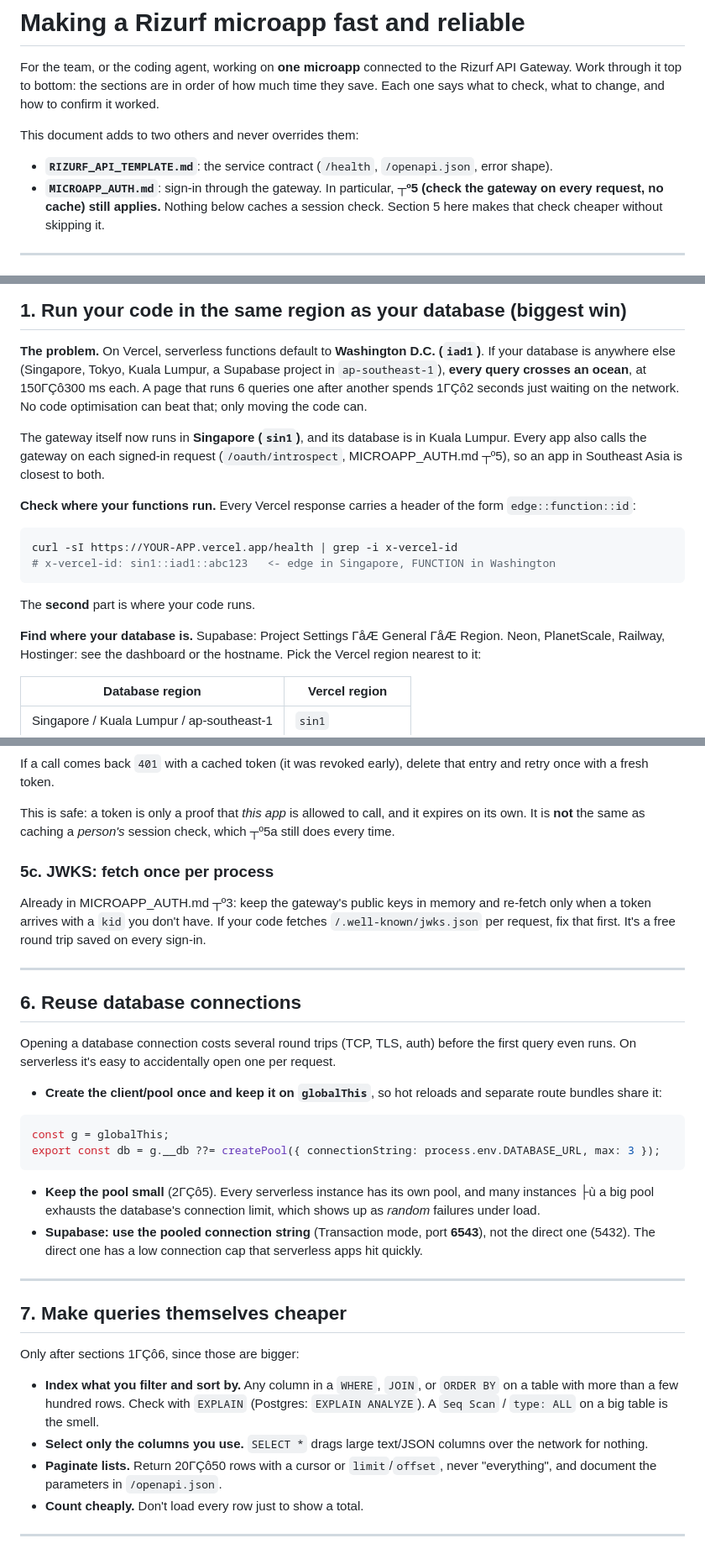
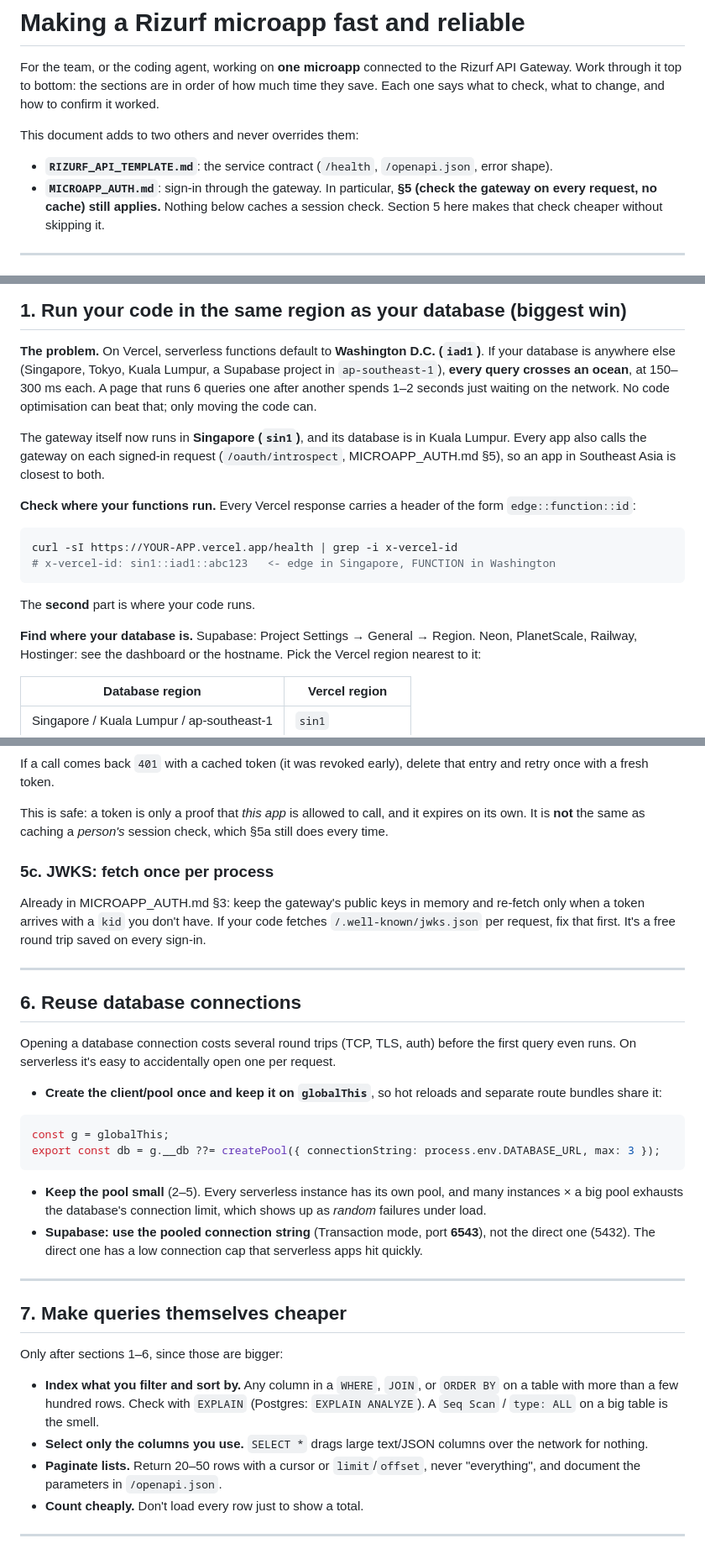
Before and after one commit to hosamnajib/department, a Markdown page: MICROAPP_PERFORMANCE.md, 3 parts joined by grey strips. Shown at 84% size. Drawn GitHub-style.

Commit message:
Fix MICROAPP_PERFORMANCE.md encoding to clean UTF-8 without BOM

````diff
--- a/MICROAPP_PERFORMANCE.md
+++ b/MICROAPP_PERFORMANCE.md
@@ -9,7 +9,7 @@ This document adds to two others and never overrides them:
 
 - **`RIZURF_API_TEMPLATE.md`**: the service contract (`/health`,
   `/openapi.json`, error shape).
-- **`MICROAPP_AUTH.md`**: sign-in through the gateway. In particular, **┬º5
+- **`MICROAPP_AUTH.md`**: sign-in through the gateway. In particular, **§5
   (check the gateway on every request, no cache) still applies.** Nothing
   below caches a session check. Section 5 here makes that check cheaper
   without skipping it.
@@ -50,13 +50,13 @@ fix was section 1.
 **The problem.** On Vercel, serverless functions default to **Washington
 D.C. (`iad1`)**. If your database is anywhere else (Singapore, Tokyo, Kuala
 Lumpur, a Supabase project in `ap-southeast-1`), **every query crosses an
-ocean**, at 150ΓÇô300 ms each. A page that runs 6 queries one after another
-spends 1ΓÇô2 seconds just waiting on the network. No code optimisation can
+ocean**, at 150–300 ms each. A page that runs 6 queries one after another
+spends 1–2 seconds just waiting on the network. No code optimisation can
 beat that; only moving the code can.
 
 The gateway itself now runs in **Singapore (`sin1`)**, and its database is in
 Kuala Lumpur. Every app also calls the gateway on each signed-in request
-(`/oauth/introspect`, MICROAPP_AUTH.md ┬º5), so an app in Southeast Asia is
+(`/oauth/introspect`, MICROAPP_AUTH.md §5), so an app in Southeast Asia is
 closest to both.
 
 **Check where your functions run.** Every Vercel response carries a header
@@ -69,7 +69,7 @@ curl -sI https://YOUR-APP.vercel.app/health | grep -i x-vercel-id
 
 The **second** part is where your code runs.
 
-**Find where your database is.** Supabase: Project Settings ΓåÆ General ΓåÆ
+**Find where your database is.** Supabase: Project Settings → General →
 Region. Neon, PlanetScale, Railway, Hostinger: see the dashboard or the
 hostname. Pick the Vercel region nearest to it:
 
@@ -293,11 +293,11 @@ delete that entry and retry once with a fresh token.
 
 This is safe: a token is only a proof that *this app* is allowed to call,
 and it expires on its own. It is **not** the same as caching a *person's*
-session check, which ┬º5a still does every time.
+session check, which §5a still does every time.
 
 ### 5c. JWKS: fetch once per process
 
-Already in MICROAPP_AUTH.md ┬º3: keep the gateway's public keys in memory and
+Already in MICROAPP_AUTH.md §3: keep the gateway's public keys in memory and
 re-fetch only when a token arrives with a `kid` you don't have. If your code
 fetches `/.well-known/jwks.json` per request, fix that first. It's a free
 round trip saved on every sign-in.
@@ -318,8 +318,8 @@ const g = globalThis;
 export const db = g.__db ??= createPool({ connectionString: process.env.DATABASE_URL, max: 3 });
 ```
 
-- **Keep the pool small** (2ΓÇô5). Every serverless instance has its own
-  pool, and many instances ├ù a big pool exhausts the database's connection
+- **Keep the pool small** (2–5). Every serverless instance has its own
+  pool, and many instances × a big pool exhausts the database's connection
   limit, which shows up as *random* failures under load.
 - **Supabase: use the pooled connection string** (Transaction mode, port
   **6543**), not the direct one (5432). The direct one has a low connection
@@ -329,7 +329,7 @@ export const db = g.__db ??= createPool({ connectionString: process.env.DATABASE
 
 ## 7. Make queries themselves cheaper
 
-Only after sections 1ΓÇô6, since those are bigger:
+Only after sections 1–6, since those are bigger:
 
 - **Index what you filter and sort by.** Any column in a `WHERE`, `JOIN`, or
   `ORDER BY` on a table with more than a few hundred rows. Check with
@@ -337,7 +337,7 @@ Only after sections 1ΓÇô6, since those are bigger:
   big table is the smell.
 - **Select only the columns you use.** `SELECT *` drags large text/JSON
   columns over the network for nothing.
-- **Paginate lists.** Return 20ΓÇô50 rows with a cursor or `limit`/`offset`,
+- **Paginate lists.** Return 20–50 rows with a cursor or `limit`/`offset`,
   never "everything", and document the parameters in `/openapi.json`.
 - **Count cheaply.** Don't load every row just to show a total.
 
````
Also changed, not shown: other parts of MICROAPP_PERFORMANCE.md (+8 -8 lines).
